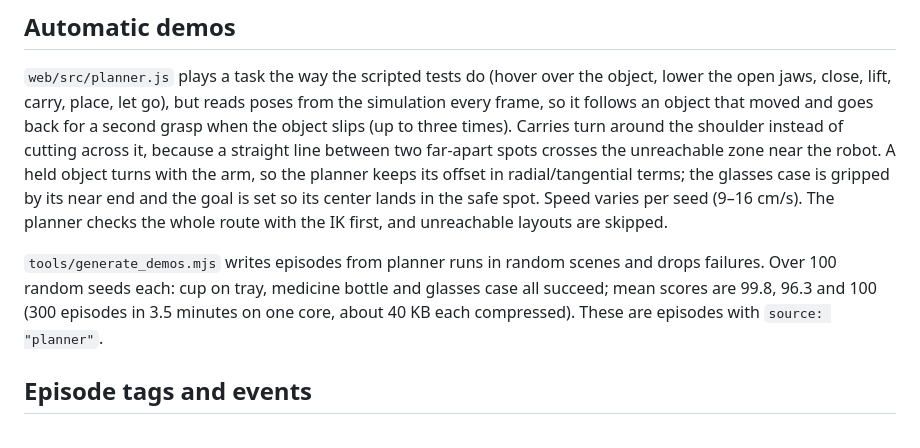
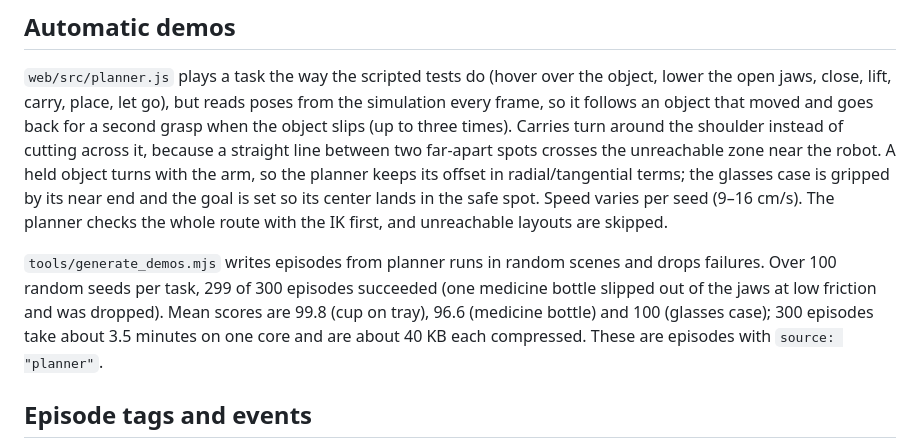
Before and after one commit to suavi-yildirim/handover, a Markdown page: docs/tasks.md, the part around the change. GitHub-like rendering.

Commit message:
tasks.md: results of the 300-episode check

```diff
--- a/docs/tasks.md
+++ b/docs/tasks.md
@@ -176,8 +176,7 @@ its center lands in the safe spot. Speed varies per seed (9–16 cm/s). The plan
 whole route with the IK first, and unreachable layouts are skipped.
 
 `tools/generate_demos.mjs` writes episodes from planner runs in random scenes and drops
-failures. Over 100 random seeds each: cup on tray, medicine bottle and glasses case all
-succeed; mean scores are 99.8, 96.3 and 100 (300 episodes in 3.5 minutes on one core, about 40 KB each compressed). These are episodes with `source: "planner"`.
+failures. Over 100 random seeds per task, 299 of 300 episodes succeeded (one medicine bottle slipped out of the jaws at low friction and was dropped). Mean scores are 99.8 (cup on tray), 96.6 (medicine bottle) and 100 (glasses case); 300 episodes take about 3.5 minutes on one core and are about 40 KB each compressed. These are episodes with `source: "planner"`.
 
 ## Episode tags and events
 
```
